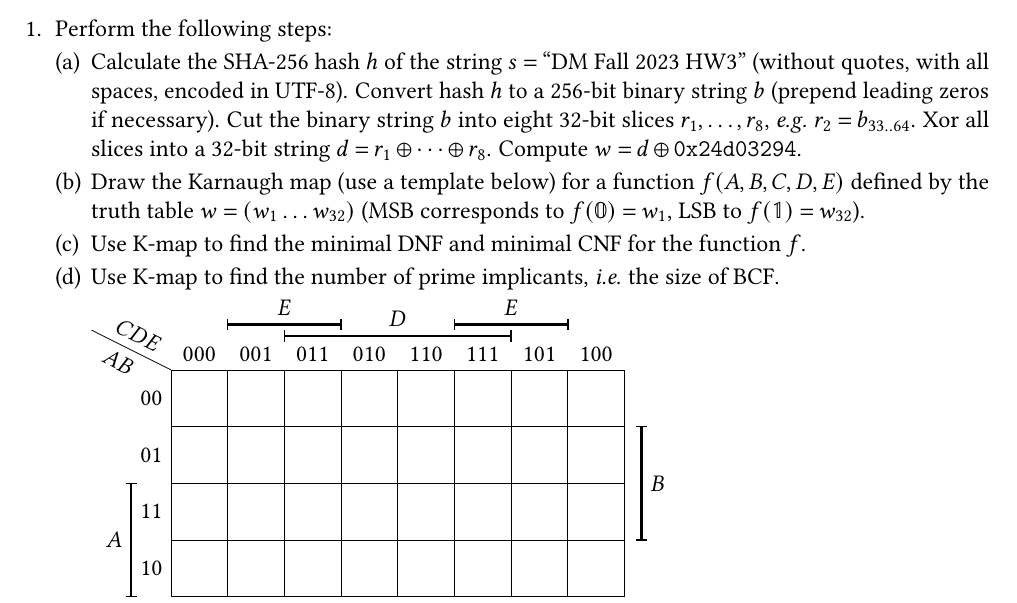
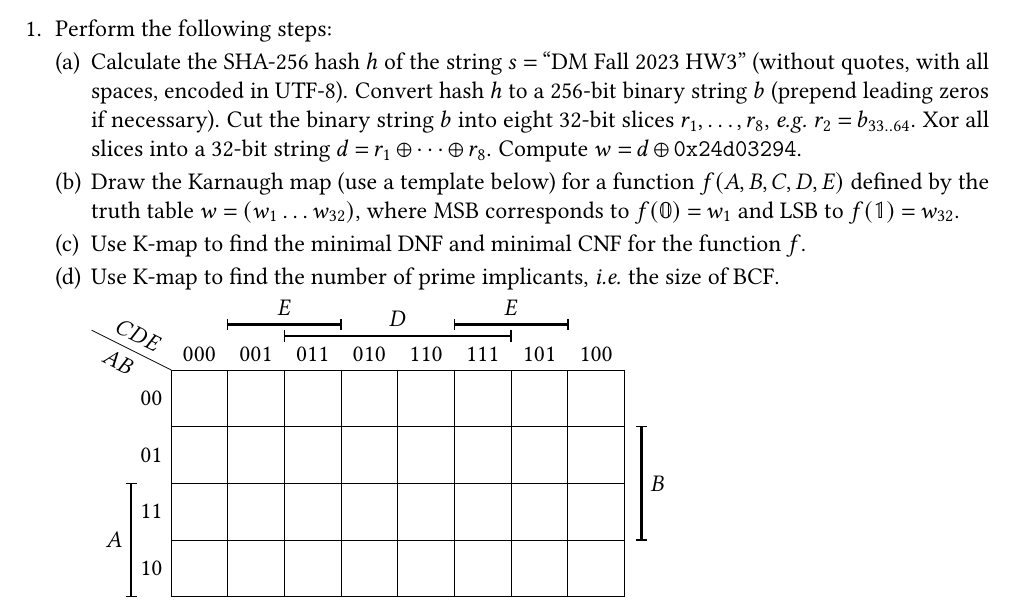
Before and after one commit to Lipen/discrete-math-course, a LaTeX problem sheet (hw3.tex): part of page 1 of 2, cut so that both start at the same text. Compiled offline with pdfLaTeX.

Commit message:
Use "where" instead of parantheses

```diff
--- a/hw3.tex
+++ b/hw3.tex
@@ -65,7 +65,7 @@
         Xor all slices into a 32-bit string $d = r_1 \xor \dotsb \xor r_8$.
         Compute $w = d \xor \mathtt{0x24d03294}$.
 
-        \item Draw the Karnaugh map (use a template below) for a function $f(A,B,C,D,E)$ defined by the truth table~$w = (w_{1} \dots w_{32})$ (MSB corresponds to~$f(\vvmathbb{0}) = w_{1}$, LSB to~$f(\vvmathbb{1}) = w_{32}$).
+        \item Draw the Karnaugh map (use a template below) for a function $f(A,B,C,D,E)$ defined by the truth table~$w = (w_{1} \dots w_{32})$, where MSB corresponds to~$f(\vvmathbb{0}) = w_{1}$ and LSB to~$f(\vvmathbb{1}) = w_{32}$.
 
         \item Use K-map to find the minimal DNF and minimal CNF for the function $f$.
 
```
